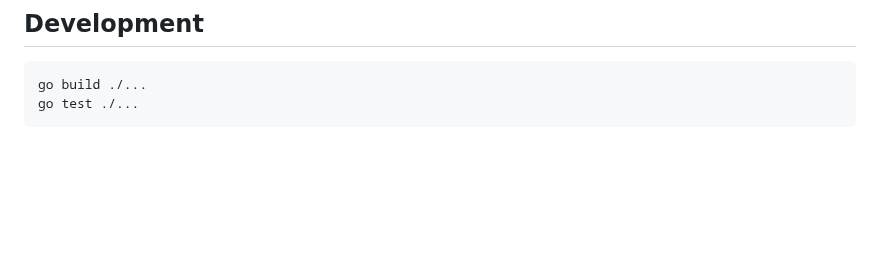
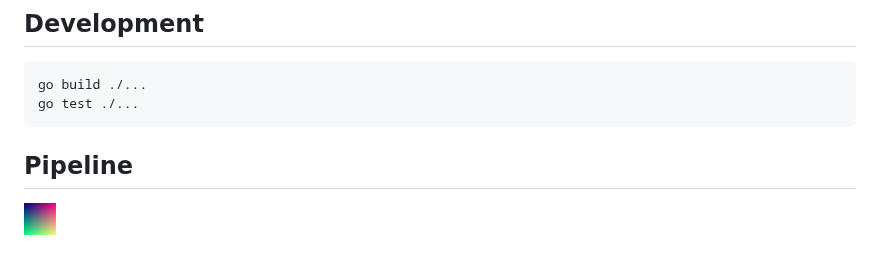
Before and after one commit to Revsetai/staging-manual-repo, a Markdown page: README.md, the part around the change. Rendered like a GitHub page; pictures changed too: docs/pipeline.png (added); blank space fills up the shorter version.

````diff
--- a/README.md
+++ b/README.md
@@ -23,3 +23,7 @@ queue, and forwards them upstream through a retrying, breaker-guarded client.
 go build ./...
 go test ./...
 ```
+
+## Pipeline
+
+![Event pipeline](docs/pipeline.png)
````
Also changed, not shown: 3 other files.
